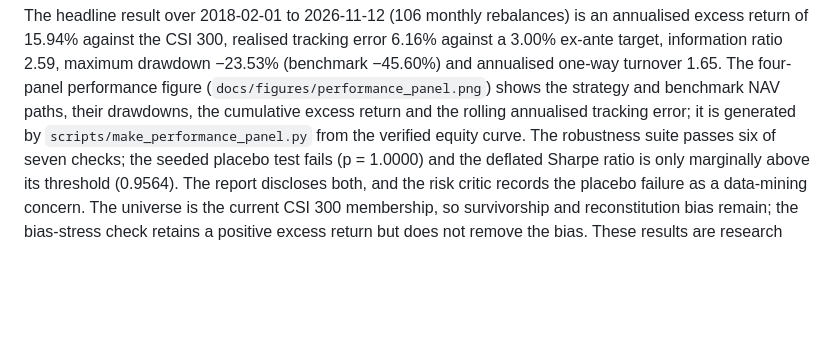
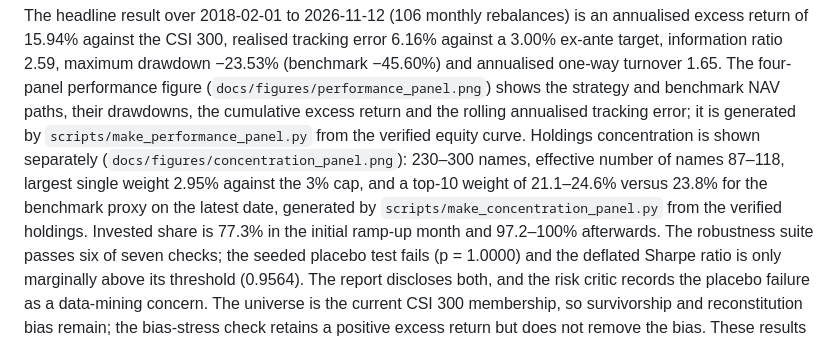
Before and after one commit to 13162563982/aic-multifactor-index-enhancement, a Markdown page: docs/design_note.md, the part around the change. Rendered like a GitHub page; blank space fills up the shorter version.

```diff
--- a/docs/design_note.md
+++ b/docs/design_note.md
@@ -568,7 +568,12 @@ ex-ante target, information ratio 2.59, maximum drawdown −23.53% (benchmark
 annualised one-way turnover 1.65. The four-panel performance figure
 (`docs/figures/performance_panel.png`) shows the strategy and benchmark NAV paths, their
 drawdowns, the cumulative excess return and the rolling annualised tracking error; it is
-generated by `scripts/make_performance_panel.py` from the verified equity curve. The robustness
+generated by `scripts/make_performance_panel.py` from the verified equity curve. Holdings
+concentration is shown separately (`docs/figures/concentration_panel.png`): 230–300 names,
+effective number of names 87–118, largest single weight 2.95% against the 3% cap, and a top-10
+weight of 21.1–24.6% versus 23.8% for the benchmark proxy on the latest date, generated by
+`scripts/make_concentration_panel.py` from the verified holdings. Invested share is 77.3% in the
+initial ramp-up month and 97.2–100% afterwards. The robustness
 suite passes six of seven checks; the seeded placebo test fails (p = 1.0000) and the deflated
 Sharpe ratio is only marginally above its threshold (0.9564). The report discloses both, and the
 risk critic records the placebo failure as a data-mining concern. The universe is the current
```
Also changed, not shown: README.md (+10 -0 lines), docs/figures/concentration_panel.png (added), 2 other files.
